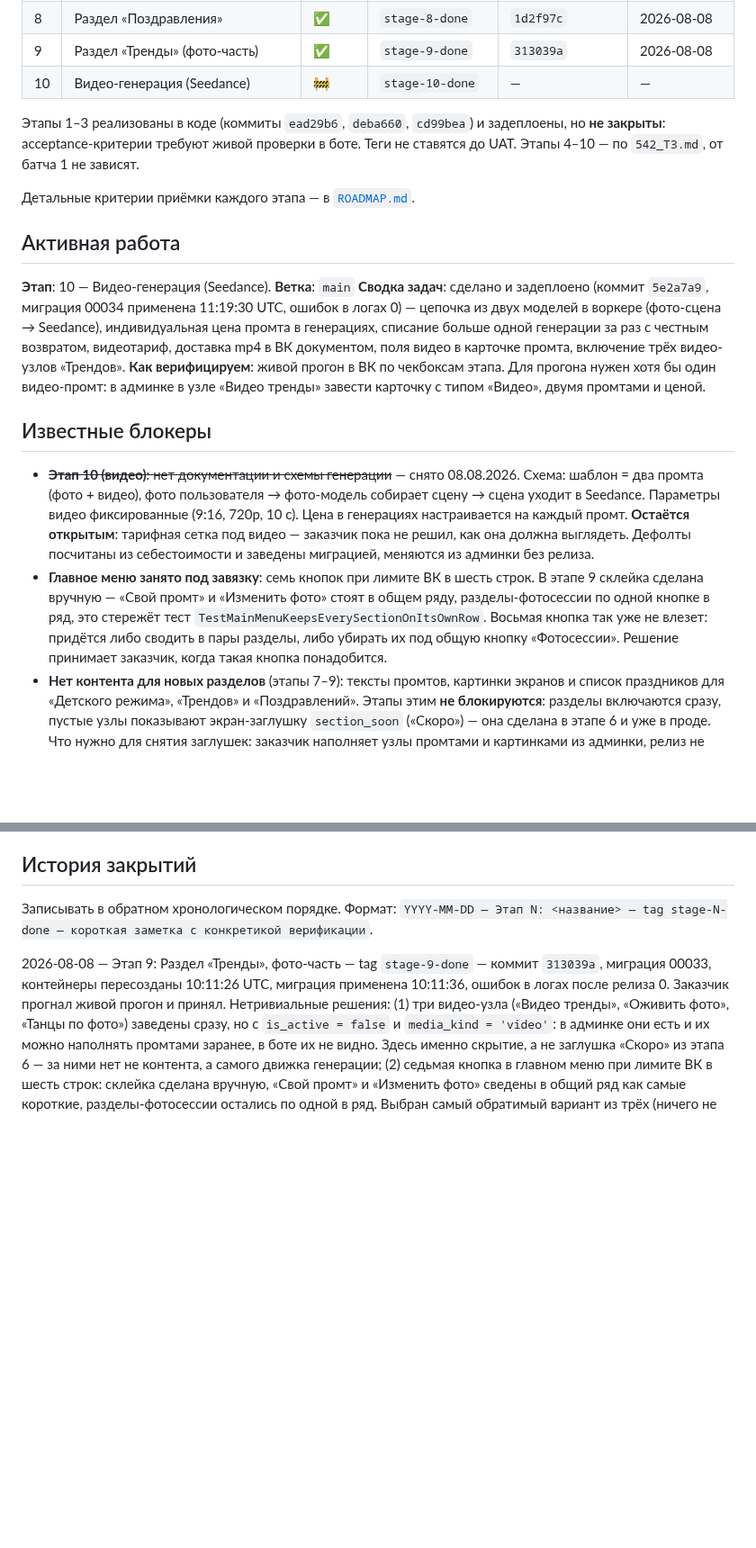
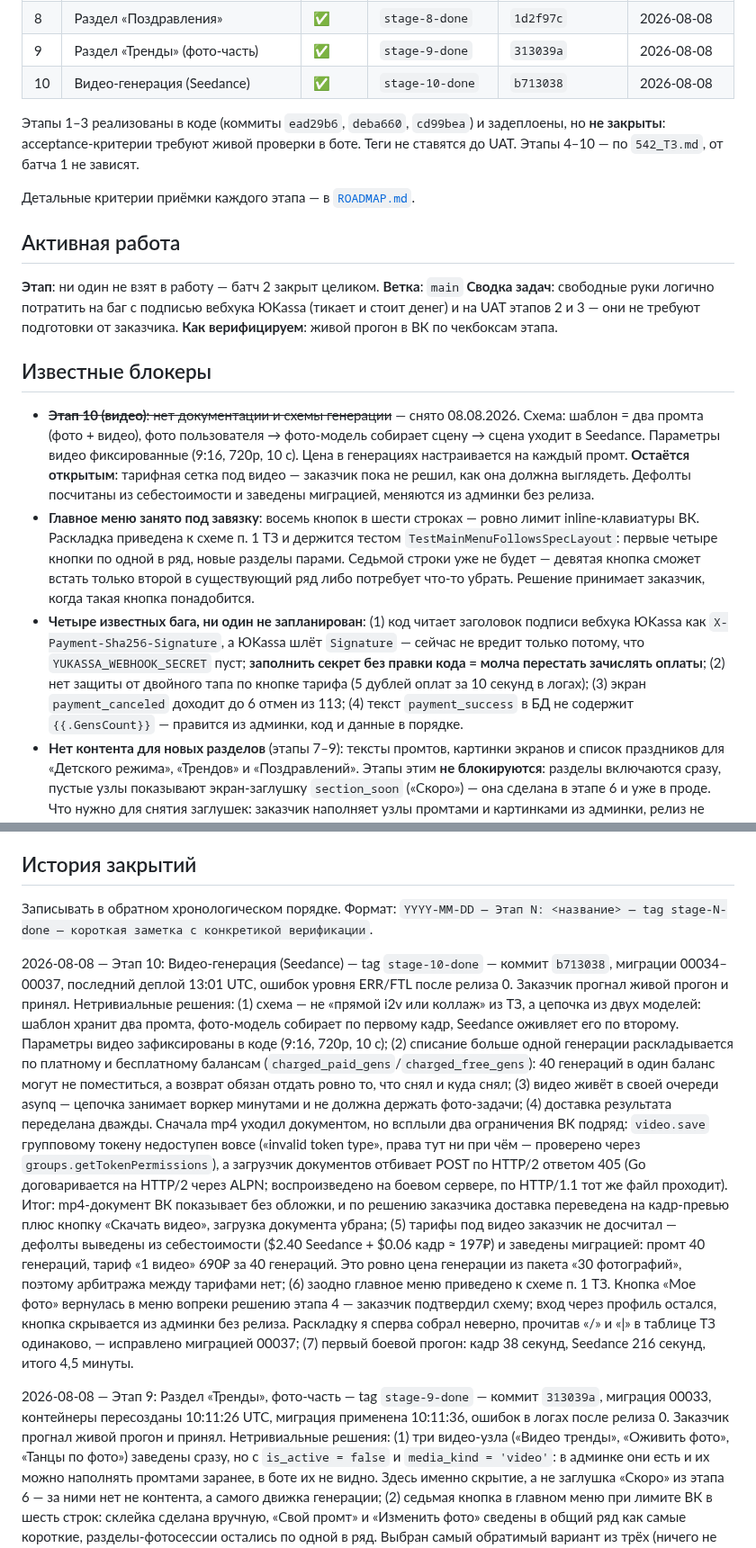
Before and after one commit to dimatolpygin/vk_project, a Markdown page: docs/STATUS.md, 2 parts joined by grey strips. Shown at 90% size. GitHub-like rendering; blank space fills up the shorter version.

Commit message:
chore(status): close stage 10

```diff
--- a/docs/STATUS.md
+++ b/docs/STATUS.md
@@ -25,7 +25,7 @@
 | 7 | Раздел «Детские фото» | ✅ | `stage-7-done` | `ff8c5dc` | 2026-08-08 |
 | 8 | Раздел «Поздравления» | ✅ | `stage-8-done` | `1d2f97c` | 2026-08-08 |
 | 9 | Раздел «Тренды» (фото-часть) | ✅ | `stage-9-done` | `313039a` | 2026-08-08 |
-| 10 | Видео-генерация (Seedance) | 🚧 | `stage-10-done` | — | — |
+| 10 | Видео-генерация (Seedance) | ✅ | `stage-10-done` | `b713038` | 2026-08-08 |
 
 Этапы 1–3 реализованы в коде (коммиты `ead29b6`, `deba660`, `cd99bea`) и задеплоены,
 но **не закрыты**: acceptance-критерии требуют живой проверки в боте. Теги не ставятся
@@ -35,10 +35,10 @@
 
 ## Активная работа
 
-**Этап**: 10 — Видео-генерация (Seedance).
+**Этап**: ни один не взят в работу — батч 2 закрыт целиком.
 **Ветка**: `main`
-**Сводка задач**: сделано и задеплоено (коммит `5e2a7a9`, миграция 00034 применена 11:19:30 UTC, ошибок в логах 0) — цепочка из двух моделей в воркере (фото-сцена → Seedance), индивидуальная цена промта в генерациях, списание больше одной генерации за раз с честным возвратом, видеотариф, доставка mp4 в ВК документом, поля видео в карточке промта, включение трёх видео-узлов «Трендов».
-**Как верифицируем**: живой прогон в ВК по чекбоксам этапа. Для прогона нужен хотя бы один видео-промт: в админке в узле «Видео тренды» завести карточку с типом «Видео», двумя промтами и ценой.
+**Сводка задач**: свободные руки логично потратить на баг с подписью вебхука ЮKassa (тикает и стоит денег) и на UAT этапов 2 и 3 — они не требуют подготовки от заказчика.
+**Как верифицируем**: живой прогон в ВК по чекбоксам этапа.
 
 ## Известные блокеры
 
@@ -49,12 +49,20 @@
   **Остаётся открытым**: тарифная сетка под видео — заказчик пока не решил, как
   она должна выглядеть. Дефолты посчитаны из себестоимости и заведены миграцией,
   меняются из админки без релиза.
-- **Главное меню занято под завязку**: семь кнопок при лимите ВК в шесть строк.
-  В этапе 9 склейка сделана вручную — «Свой промт» и «Изменить фото» стоят в общем
-  ряду, разделы-фотосессии по одной кнопке в ряд, это стережёт тест
-  `TestMainMenuKeepsEverySectionOnItsOwnRow`. Восьмая кнопка так уже не влезет:
-  придётся либо сводить в пары разделы, либо убирать их под общую кнопку
-  «Фотосессии». Решение принимает заказчик, когда такая кнопка понадобится.
+- **Главное меню занято под завязку**: восемь кнопок в шести строках — ровно
+  лимит inline-клавиатуры ВК. Раскладка приведена к схеме п. 1 ТЗ и держится
+  тестом `TestMainMenuFollowsSpecLayout`: первые четыре кнопки по одной в ряд,
+  новые разделы парами. Седьмой строки уже не будет — девятая кнопка сможет
+  встать только второй в существующий ряд либо потребует что-то убрать.
+  Решение принимает заказчик, когда такая кнопка понадобится.
+- **Четыре известных бага, ни один не запланирован**: (1) код читает заголовок
+  подписи вебхука ЮKassa как `X-Payment-Sha256-Signature`, а ЮKassa шлёт
+  `Signature` — сейчас не вредит только потому, что `YUKASSA_WEBHOOK_SECRET`
+  пуст; **заполнить секрет без правки кода = молча перестать зачислять оплаты**;
+  (2) нет защиты от двойного тапа по кнопке тарифа (5 дублей оплат за 10 секунд
+  в логах); (3) экран `payment_canceled` доходит до 6 отмен из 113;
+  (4) текст `payment_success` в БД не содержит `{{.GensCount}}` — правится
+  из админки, код и данные в порядке.
 - **Нет контента для новых разделов** (этапы 7–9): тексты промтов, картинки экранов
   и список праздников для «Детского режима», «Трендов» и «Поздравлений».
   Этапы этим **не блокируются**: разделы включаются сразу, пустые узлы показывают
@@ -70,6 +78,35 @@
 
 Записывать в обратном хронологическом порядке. Формат:
 `YYYY-MM-DD — Этап N: <название> — tag stage-N-done — короткая заметка с конкретикой верификации`.
+
+2026-08-08 — Этап 10: Видео-генерация (Seedance) — tag `stage-10-done` — коммит `b713038`,
+миграции 00034–00037, последний деплой 13:01 UTC, ошибок уровня ERR/FTL после релиза 0.
+Заказчик прогнал живой прогон и принял. Нетривиальные решения:
+(1) схема — не «прямой i2v или коллаж» из ТЗ, а цепочка из двух моделей: шаблон
+хранит два промта, фото-модель собирает по первому кадр, Seedance оживляет его
+по второму. Параметры видео зафиксированы в коде (9:16, 720p, 10 с);
+(2) списание больше одной генерации раскладывается по платному и бесплатному
+балансам (`charged_paid_gens`/`charged_free_gens`): 40 генераций в один баланс
+могут не поместиться, а возврат обязан отдать ровно то, что снял и куда снял;
+(3) видео живёт в своей очереди asynq — цепочка занимает воркер минутами
+и не должна держать фото-задачи;
+(4) доставка результата переделана дважды. Сначала mp4 уходил документом, но
+всплыли два ограничения ВК подряд: `video.save` групповому токену недоступен
+вовсе («invalid token type», права тут ни при чём — проверено через
+`groups.getTokenPermissions`), а загрузчик документов отбивает POST по HTTP/2
+ответом 405 (Go договаривается на HTTP/2 через ALPN; воспроизведено на боевом
+сервере, по HTTP/1.1 тот же файл проходит). Итог: mp4-документ ВК показывает
+без обложки, и по решению заказчика доставка переведена на кадр-превью
+плюс кнопку «Скачать видео», загрузка документа убрана;
+(5) тарифы под видео заказчик не досчитал — дефолты выведены из себестоимости
+($2.40 Seedance + $0.06 кадр ≈ 197₽) и заведены миграцией: промт 40 генераций,
+тариф «1 видео» 690₽ за 40 генераций. Это ровно цена генерации из пакета
+«30 фотографий», поэтому арбитража между тарифами нет;
+(6) заодно главное меню приведено к схеме п. 1 ТЗ. Кнопка «Мое фото» вернулась
+в меню вопреки решению этапа 4 — заказчик подтвердил схему; вход через профиль
+остался, кнопка скрывается из админки без релиза. Раскладку я сперва собрал
+неверно, прочитав «/» и «|» в таблице ТЗ одинаково, — исправлено миграцией 00037;
+(7) первый боевой прогон: кадр 38 секунд, Seedance 216 секунд, итого 4,5 минуты.
 
 2026-08-08 — Этап 9: Раздел «Тренды», фото-часть — tag `stage-9-done` — коммит `313039a`,
 миграция 00033, контейнеры пересозданы 10:11:26 UTC, миграция применена 10:11:36,
```
Also changed, not shown: other parts of docs/STATUS.md (+3 -3 lines), docs/ROADMAP.md (+9 -9 lines).
